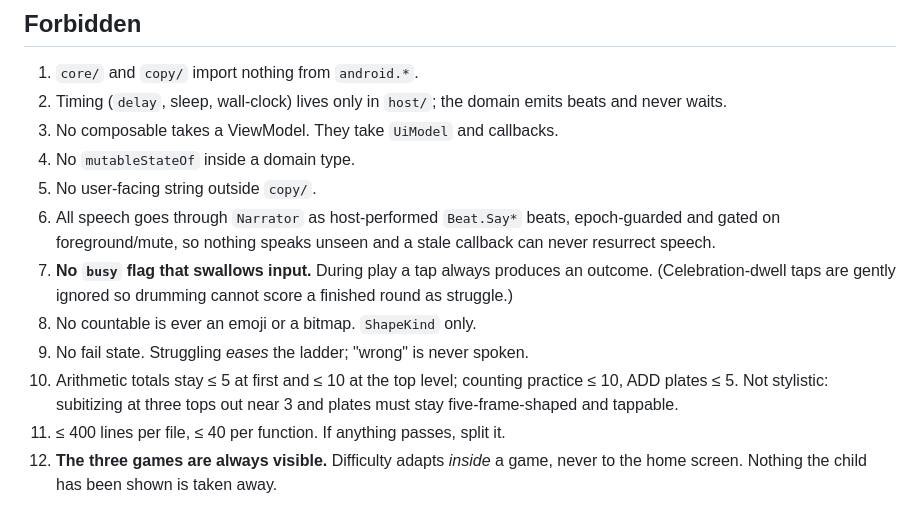
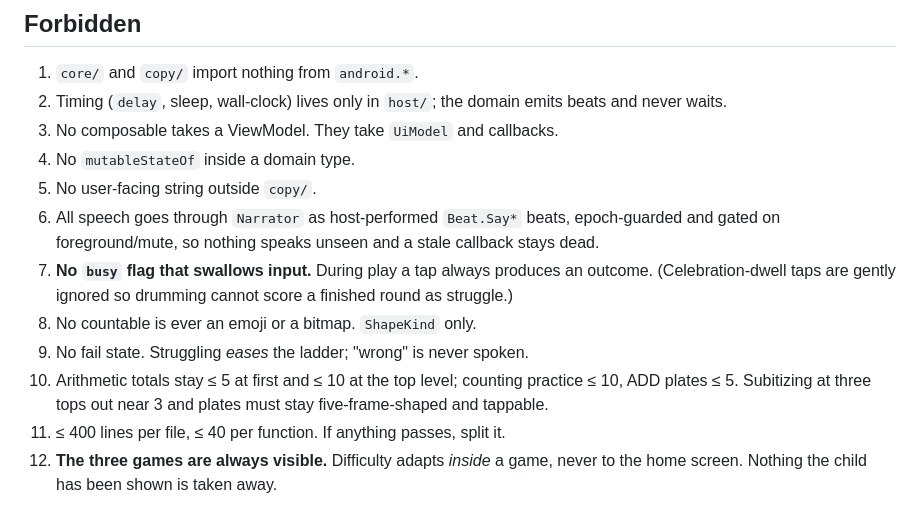
Before and after one commit to muntasimulhaque/count-and-play, a Markdown page: AGENTS.md, the part around one of its changes. Drawn GitHub-style.

```diff
--- a/AGENTS.md
+++ b/AGENTS.md
@@ -107,15 +104,15 @@ playable in plain JVM tests and store screenshots render straight from state.
 5. No user-facing string outside `copy/`.
 6. All speech goes through `Narrator` as host-performed `Beat.Say*` beats,
    epoch-guarded and gated on foreground/mute, so nothing speaks unseen and a
-   stale callback can never resurrect speech.
+   stale callback stays dead.
 7. **No `busy` flag that swallows input.** During play a tap always produces an
    outcome. (Celebration-dwell taps are gently ignored so drumming cannot score
    a finished round as struggle.)
 8. No countable is ever an emoji or a bitmap. `ShapeKind` only.
 9. No fail state. Struggling *eases* the ladder; "wrong" is never spoken.
 10. Arithmetic totals stay ≤ 5 at first and ≤ 10 at the top level; counting
-    practice ≤ 10, ADD plates ≤ 5. Not stylistic: subitizing at three tops out
-    near 3 and plates must stay five-frame-shaped and tappable.
+    practice ≤ 10, ADD plates ≤ 5. Subitizing at three tops out near 3 and
+    plates must stay five-frame-shaped and tappable.
 11. ≤ 400 lines per file, ≤ 40 per function. If anything passes, split it.
 12. **The three games are always visible.** Difficulty adapts *inside* a game,
     never to the home screen. Nothing the child has been shown is taken away.
```
Also changed, not shown: other parts of AGENTS.md (+42 -99 lines).
